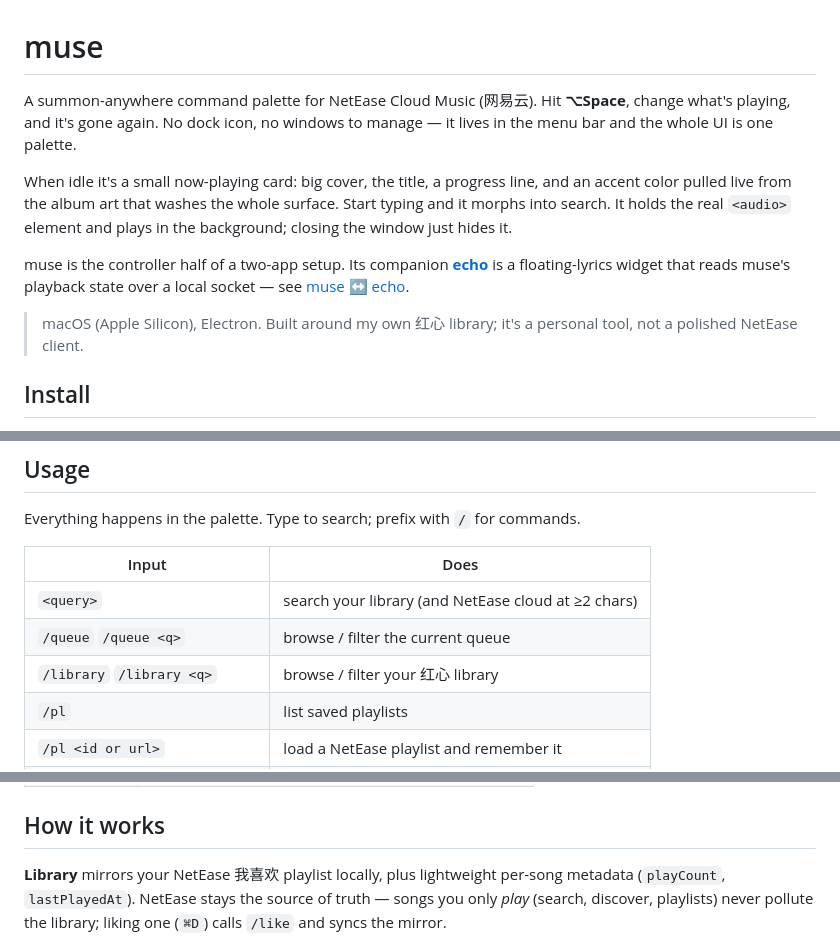
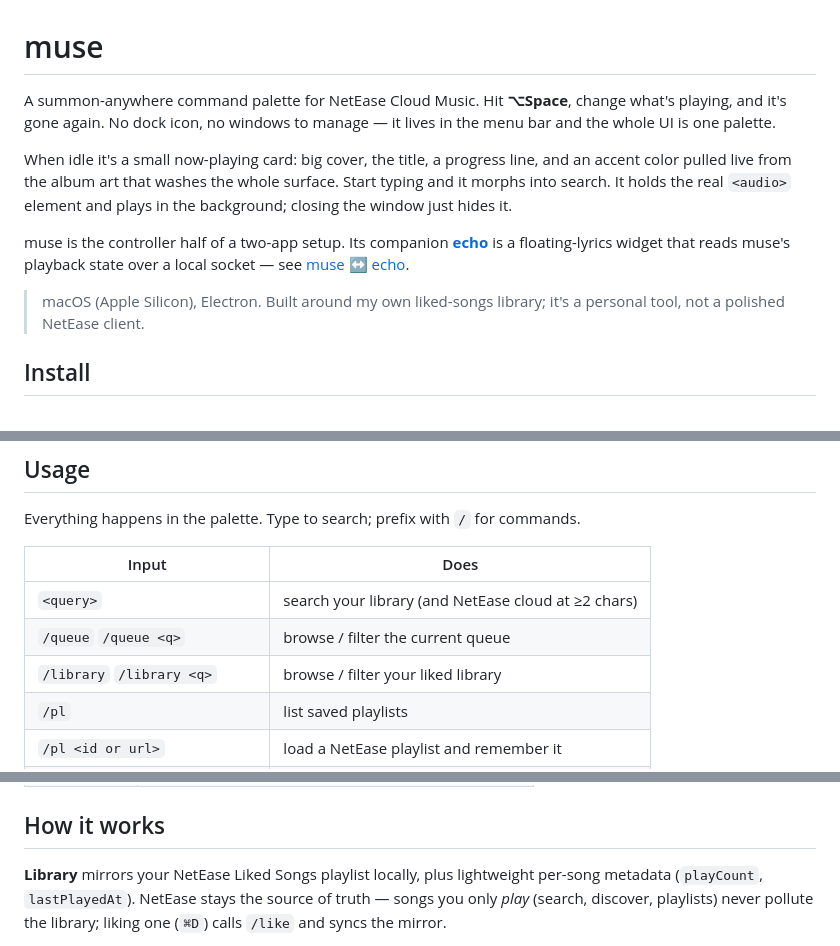
Before and after one commit to finns0309/muse, a Markdown page: README.md, 3 parts joined by grey strips. GitHub-like rendering.

Commit message:
docs: fully romanize README (drop remaining NetEase product terms)

```diff
--- a/README.md
+++ b/README.md
@@ -1,6 +1,6 @@
 # muse
 
-A summon-anywhere command palette for NetEase Cloud Music (网易云). Hit
+A summon-anywhere command palette for NetEase Cloud Music. Hit
 **⌥Space**, change what's playing, and it's gone again. No dock icon, no
 windows to manage — it lives in the menu bar and the whole UI is one palette.
 
@@ -13,8 +13,8 @@ muse is the controller half of a two-app setup. Its companion **[echo](https://g
 is a floating-lyrics widget that reads muse's playback state over a local
 socket — see [muse ↔ echo](#muse--echo).
 
-> macOS (Apple Silicon), Electron. Built around my own 红心 library; it's a
-> personal tool, not a polished NetEase client.
+> macOS (Apple Silicon), Electron. Built around my own liked-songs library;
+> it's a personal tool, not a polished NetEase client.
 
 ## Install
 
@@ -39,7 +39,7 @@ Everything happens in the palette. Type to search; prefix with `/` for commands.
 |-------|------|
 | `<query>` | search your library (and NetEase cloud at ≥2 chars) |
 | `/queue` `/queue <q>` | browse / filter the current queue |
-| `/library` `/library <q>` | browse / filter your 红心 library |
+| `/library` `/library <q>` | browse / filter your liked library |
 | `/pl` | list saved playlists |
 | `/pl <id or url>` | load a NetEase playlist and remember it |
 | `/mode`, `/daily`, `/discover`, … | switch listening mode |
@@ -59,7 +59,7 @@ Everything happens in the palette. Type to search; prefix with `/` for commands.
 
 ## How it works
 
-**Library** mirrors your NetEase 我喜欢 playlist locally, plus lightweight per-song
+**Library** mirrors your NetEase Liked Songs playlist locally, plus lightweight per-song
 metadata (`playCount`, `lastPlayedAt`). NetEase stays the source of truth —
 songs you only *play* (search, discover, playlists) never pollute the library;
 liking one (`⌘D`) calls `/like` and syncs the mirror.
```
Also changed, not shown: other parts of README.md (+1 -1 lines).
